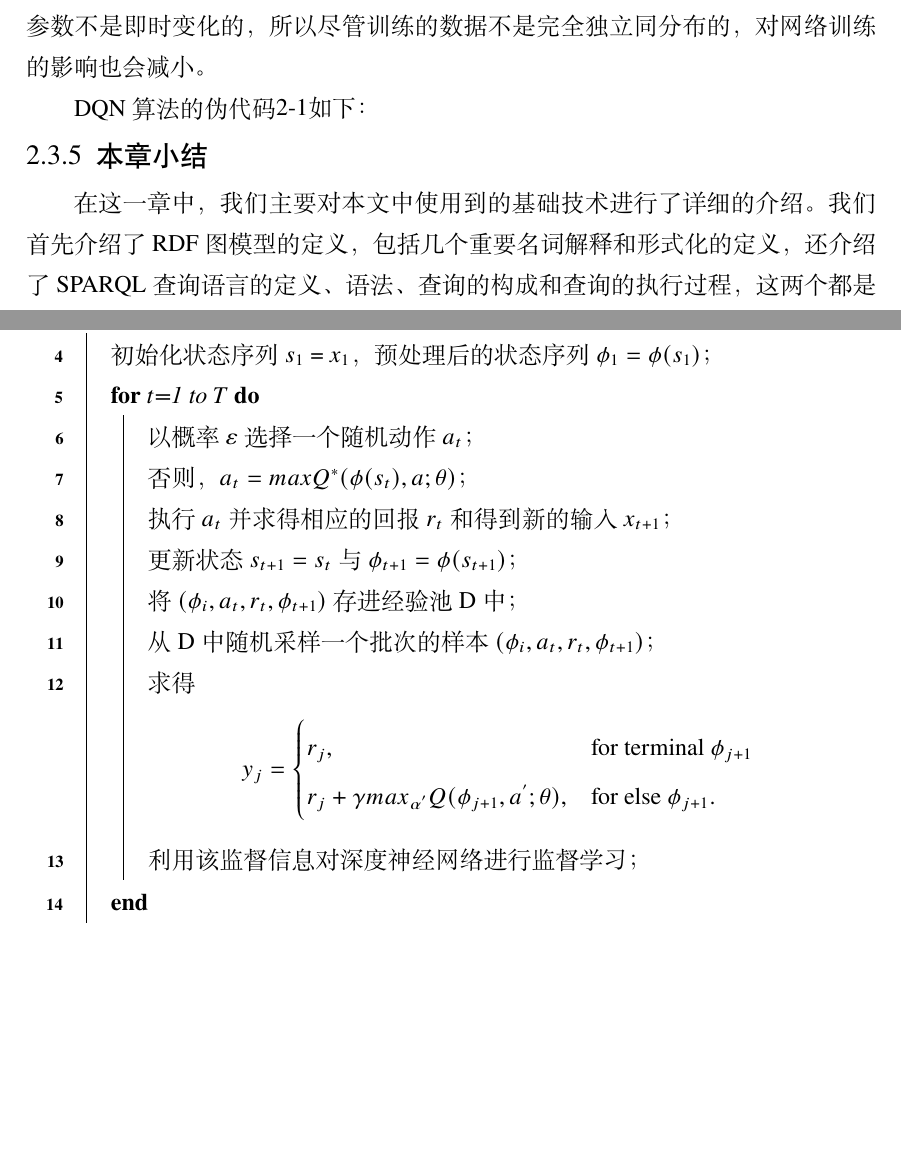
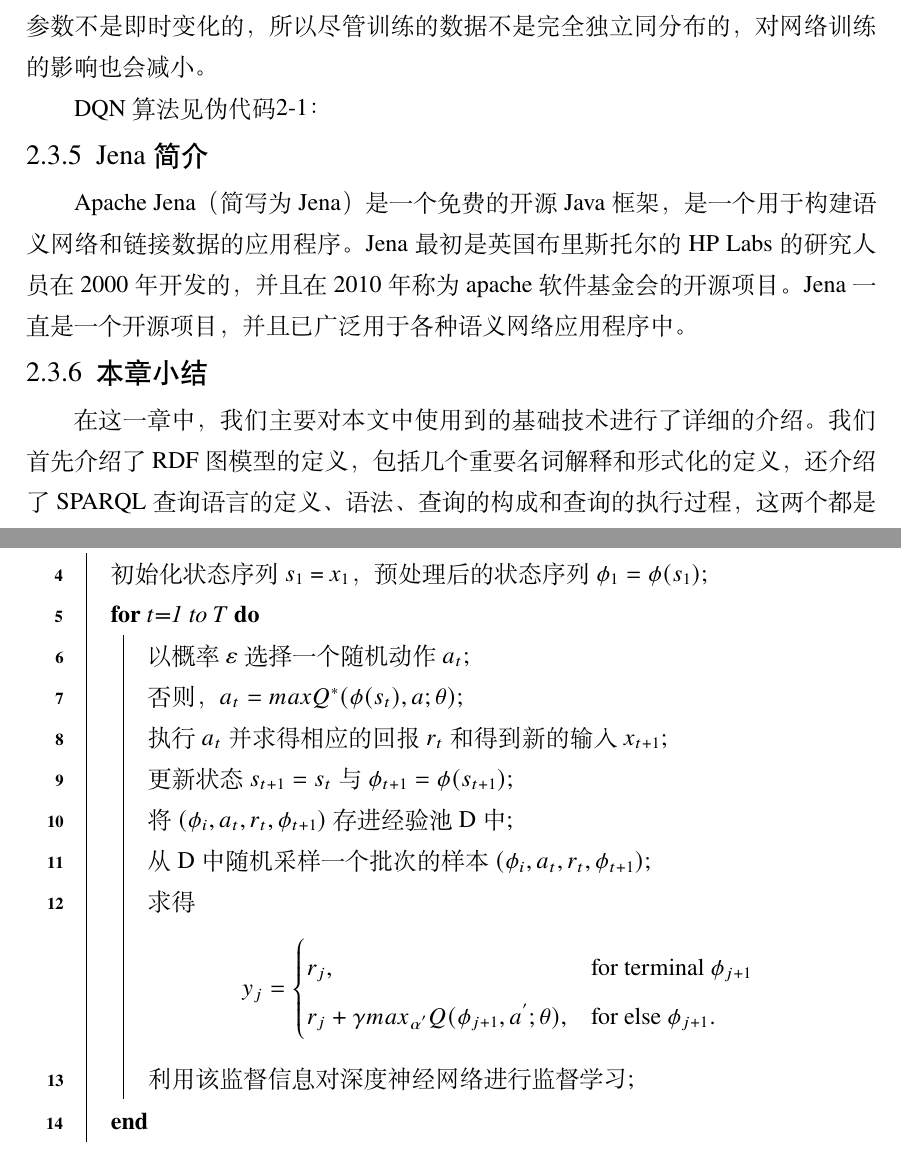
Before and after one commit to Mark-Fenng/UndergraduateThesis, a LaTeX thesis (main.tex, which reads body/introduction.tex): two parts of pages 15 and 16 of 21, joined at a grey line, cut so that both start at the same text, the shorter picture padded with empty space. Compiled offline with XeLaTeX; a missing font is replaced by an installed copy or a similar font.

Commit message:
Added Jena

```diff
--- a/body/introduction.tex
+++ b/body/introduction.tex
@@ -189,7 +189,7 @@ Q学习算法能够较好地解决很多问题，但是如果在情况较为复
 
 目标网络是一种训练技巧，其通过构造两个一模一样的网络$\theta$和$\theta^{'}$，利用$\theta$来进行Q值的回归但是不对其参数进行更新，$\theta^{'}$网络的参数则随着训练的过程不断更新，在训练达到一定的迭代次数后，再将$\theta^{'}$中的参数赋值给$\theta$中。这样做的目的是在一定时间内保证目标（Q值）网络的稳定，避免了网络训练过程中去拟合一个随时变化的目标分布。此外，由于网络训练的过程中，目标网络参数$\theta$的参数不是即时变化的，所以尽管训练的数据不是完全独立同分布的，对网络训练的影响也会减小。
 
-DQN算法的伪代码\ref{DQN伪代码}如下：
+DQN算法见伪代码\ref{DQN伪代码}：
 \begin{algorithm}
     \caption{DQN算法}
     \label{DQN伪代码}
@@ -198,14 +198,14 @@ DQN算法的伪代码\ref{DQN伪代码}如下：
     \For{episode = 1 to $M$}
     {
-        初始化状态序列$s_1$ = {$x_1$}，预处理后的状态序列$\phi_1 = \phi(s_1) $；\\
+        初始化状态序列$s_1$ = {$x_1$}，预处理后的状态序列$\phi_1 = \phi(s_1) $\;
         \For{$t$=1 to $T$}
         {
-            以概率$\varepsilon$选择一个随机动作$a_t$；\\
-            否则，$a_t = maxQ^*(\phi(s_t),a;\theta)$；\\
-            执行$a_t$并求得相应的回报$r_t$和得到新的输入$x_{t+1}$；\\
-            更新状态$s_{t+1}=s_t$与$\phi_{t+1} = \phi(s_{t+1})$；\\
-            将$(\phi_i,a_t,r_t,\phi_{t+1})$存进经验池D中；\\
-            从D中随机采样一个批次的样本$(\phi_i,a_t,r_t,\phi_{t+1})$；\\
+            以概率$\varepsilon$选择一个随机动作$a_t$\;
+            否则，$a_t = maxQ^*(\phi(s_t),a;\theta)$\;
+            执行$a_t$并求得相应的回报$r_t$和得到新的输入$x_{t+1}$\;
+            更新状态$s_{t+1}=s_t$与$\phi_{t+1} = \phi(s_{t+1})$\;
+            将$(\phi_i,a_t,r_t,\phi_{t+1})$存进经验池D中\;
+            从D中随机采样一个批次的样本$(\phi_i,a_t,r_t,\phi_{t+1})$\;
             求得
             \[
                 y_j = \begin{cases}
@@ -213,10 +213,13 @@ DQN算法的伪代码\ref{DQN伪代码}如下：
                     r_j+\gamma max_{\alpha^{'}}Q(\phi_{j+1},a^{'};\theta), & \text{for else } \phi_{j+1}.
                 \end{cases}；
             \]\\
-            利用该监督信息对深度神经网络进行监督学习；\\
+            利用该监督信息对深度神经网络进行监督学习\;
         }
     }
 \end{algorithm}
+
+\subsection{Jena简介}
+Apache Jena（简写为Jena）是一个免费的开源Java框架，是一个用于构建语义网络和链接数据的应用程序。Jena最初是英国布里斯托尔的HP Labs的研究人员在2000年开发的，并且在2010年称为apache软件基金会的开源项目。Jena一直是一个开源项目，并且已广泛用于各种语义网络应用程序中。
 
 \subsection{本章小结}[summary]
 在这一章中，我们主要对本文中使用到的基础技术进行了详细的介绍。我们首先介绍了RDF图模型的定义，包括几个重要名词解释和形式化的定义，还介绍了SPARQL查询语言的定义、语法、查询的构成和查询的执行过程，这两个都是本文后续研究的重要对象。此外，我们还介绍了强化学习的基本概念，马尔科夫决策过程及本文后续要用到的Q学习算法和深度Q学习网络算法。在下一章中，我们将介绍如何使用强化学习来对SPARQL查询过程进行优化。
```
Also changed, not shown: body/introduction.tex (4 more changed lines).
